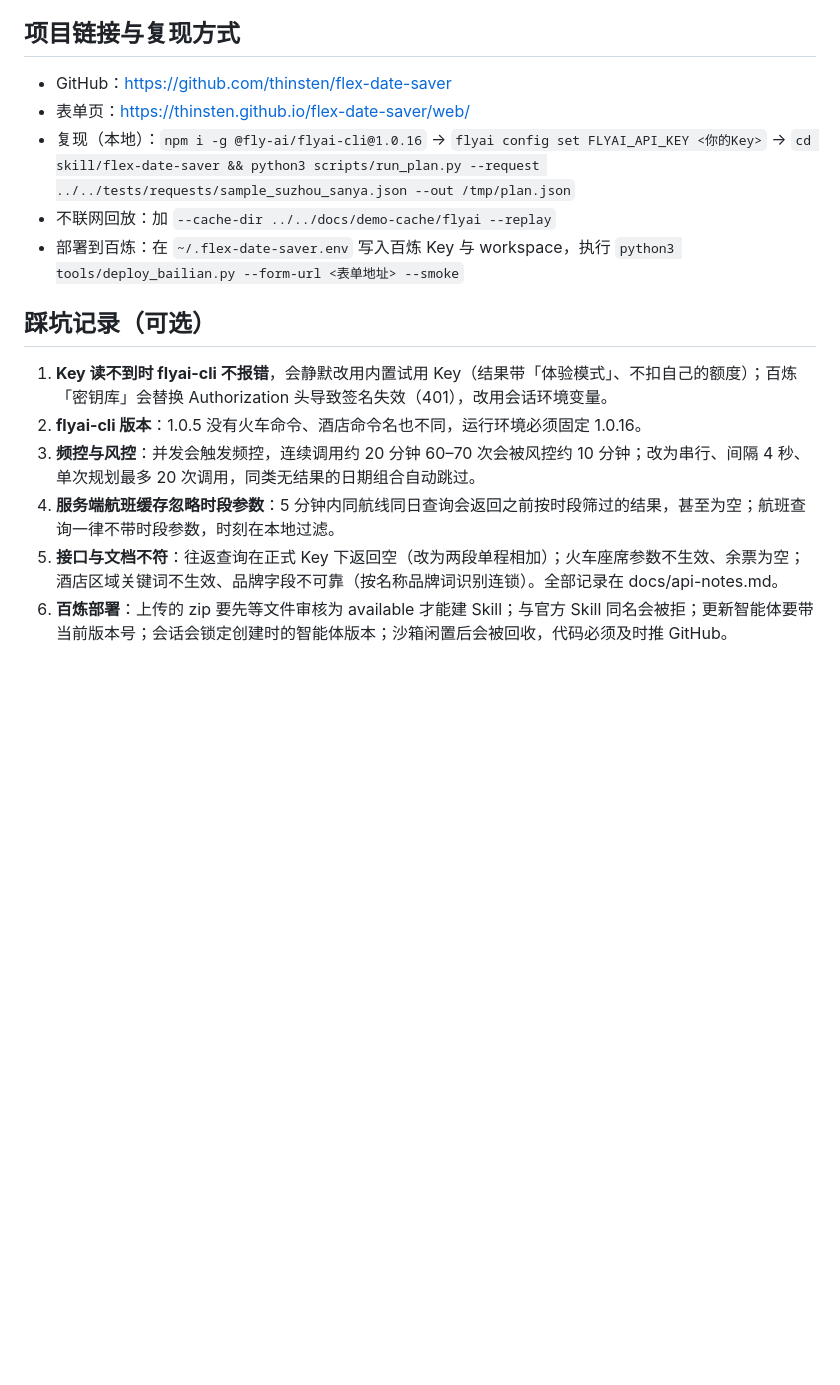
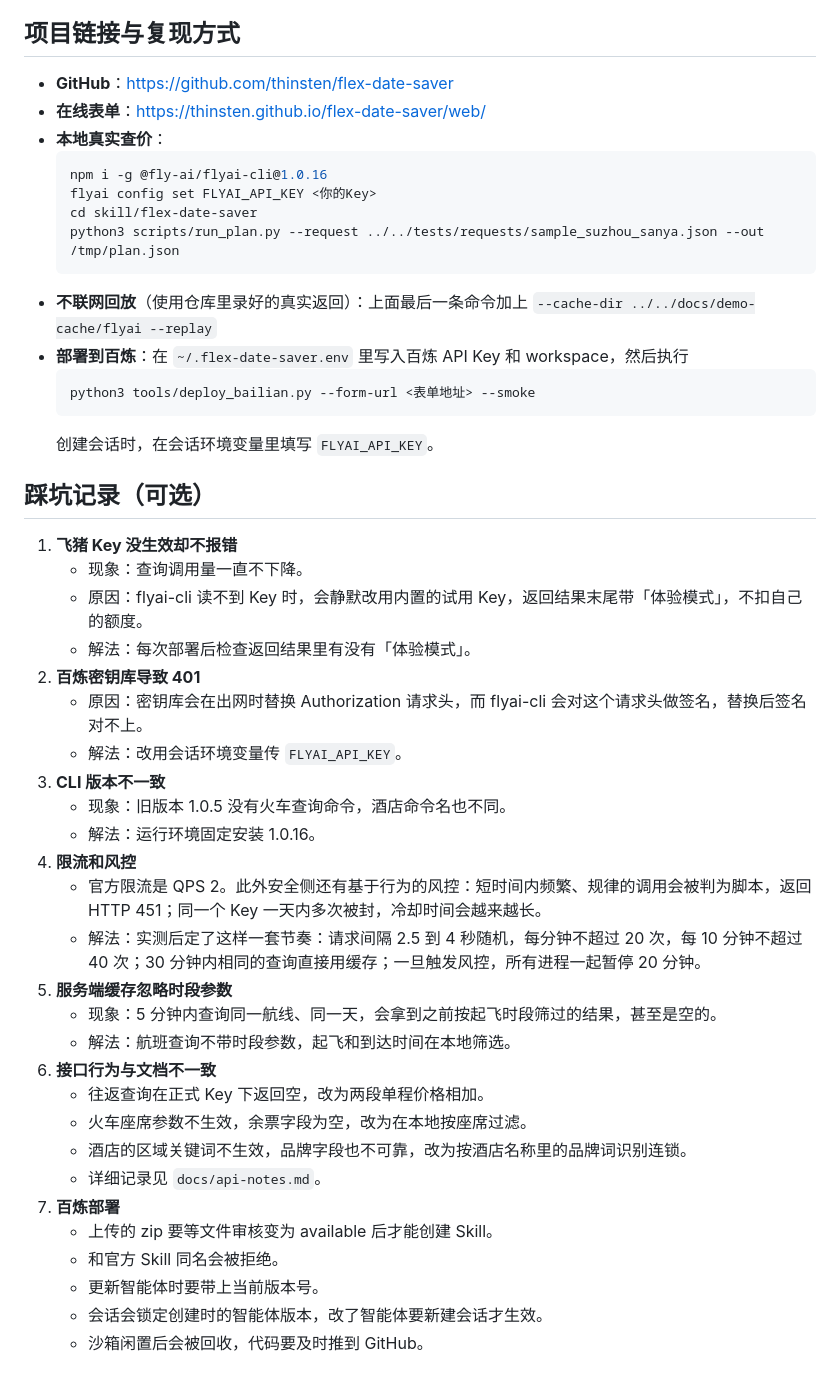
Before and after one commit to thinsten/flex-date-saver, a Markdown page: docs/submission.md, the part around one of its changes. Drawn GitHub-style; blank space fills up the shorter version.

````diff
--- a/docs/submission.md
+++ b/docs/submission.md
@@ -49,17 +89,48 @@
 
 ## 项目链接与复现方式
 
-- GitHub：https://github.com/thinsten/flex-date-saver
-- 表单页：https://thinsten.github.io/flex-date-saver/web/
-- 复现（本地）：`npm i -g @fly-ai/flyai-cli@1.0.16` → `flyai config set FLYAI_API_KEY <你的Key>` → `cd skill/flex-date-saver && python3 scripts/run_plan.py --request ../../tests/requests/sample_suzhou_sanya.json --out /tmp/plan.json`
-- 不联网回放：加 `--cache-dir ../../docs/demo-cache/flyai --replay`
-- 部署到百炼：在 `~/.flex-date-saver.env` 写入百炼 Key 与 workspace，执行 `python3 tools/deploy_bailian.py --form-url <表单地址> --smoke`
+- **GitHub**：https://github.com/thinsten/flex-date-saver
+- **在线表单**：https://thinsten.github.io/flex-date-saver/web/
+- **本地真实查价**：
+  ```bash
+  npm i -g @fly-ai/flyai-cli@1.0.16
+  flyai config set FLYAI_API_KEY <你的Key>
+  cd skill/flex-date-saver
+  python3 scripts/run_plan.py --request ../../tests/requests/sample_suzhou_sanya.json --out /tmp/plan.json
+  ```
+- **不联网回放**（使用仓库里录好的真实返回）：上面最后一条命令加上 `--cache-dir ../../docs/demo-cache/flyai --replay`
+- **部署到百炼**：在 `~/.flex-date-saver.env` 里写入百炼 API Key 和 workspace，然后执行
+  ```bash
+  python3 tools/deploy_bailian.py --form-url <表单地址> --smoke
+  ```
+  创建会话时，在会话环境变量里填写 `FLYAI_API_KEY`。
 
 ## 踩坑记录（可选）
 
-1. **Key 读不到时 flyai-cli 不报错**，会静默改用内置试用 Key（结果带「体验模式」、不扣自己的额度）；百炼「密钥库」会替换 Authorization 头导致签名失效（401），改用会话环境变量。
-2. **flyai-cli 版本**：1.0.5 没有火车命令、酒店命令名也不同，运行环境必须固定 1.0.16。
-3. **频控与风控**：并发会触发频控，连续调用约 20 分钟 60–70 次会被风控约 10 分钟；改为串行、间隔 4 秒、单次规划最多 20 次调用，同类无结果的日期组合自动跳过。
-4. **服务端航班缓存忽略时段参数**：5 分钟内同航线同日查询会返回之前按时段筛过的结果，甚至为空；航班查询一律不带时段参数，时刻在本地过滤。
-5. **接口与文档不符**：往返查询在正式 Key 下返回空（改为两段单程相加）；火车座席参数不生效、余票为空；酒店区域关键词不生效、品牌字段不可靠（按名称品牌词识别连锁）。全部记录在 docs/api-notes.md。
-6. **百炼部署**：上传的 zip 要先等文件审核为 available 才能建 Skill；与官方 Skill 同名会被拒；更新智能体要带当前版本号；会话会锁定创建时的智能体版本；沙箱闲置后会被回收，代码必须及时推 GitHub。
+1. **飞猪 Key 没生效却不报错**
+   - 现象：查询调用量一直不下降。
+   - 原因：flyai-cli 读不到 Key 时，会静默改用内置的试用 Key，返回结果末尾带「体验模式」，不扣自己的额度。
+   - 解法：每次部署后检查返回结果里有没有「体验模式」。
+2. **百炼密钥库导致 401**
+   - 原因：密钥库会在出网时替换 Authorization 请求头，而 flyai-cli 会对这个请求头做签名，替换后签名对不上。
+   - 解法：改用会话环境变量传 `FLYAI_API_KEY`。
+3. **CLI 版本不一致**
+   - 现象：旧版本 1.0.5 没有火车查询命令，酒店命令名也不同。
+   - 解法：运行环境固定安装 1.0.16。
+4. **限流和风控**
+   - 官方限流是 QPS 2。此外安全侧还有基于行为的风控：短时间内频繁、规律的调用会被判为脚本，返回 HTTP 451；同一个 Key 一天内多次被封，冷却时间会越来越长。
+   - 解法：实测后定了这样一套节奏：请求间隔 2.5 到 4 秒随机，每分钟不超过 20 次，每 10 分钟不超过 40 次；30 分钟内相同的查询直接用缓存；一旦触发风控，所有进程一起暂停 20 分钟。
+5. **服务端缓存忽略时段参数**
+   - 现象：5 分钟内查询同一航线、同一天，会拿到之前按起飞时段筛过的结果，甚至是空的。
+   - 解法：航班查询不带时段参数，起飞和到达时间在本地筛选。
+6. **接口行为与文档不一致**
+   - 往返查询在正式 Key 下返回空，改为两段单程价格相加。
+   - 火车座席参数不生效，余票字段为空，改为在本地按座席过滤。
+   - 酒店的区域关键词不生效，品牌字段也不可靠，改为按酒店名称里的品牌词识别连锁。
+   - 详细记录见 `docs/api-notes.md`。
+7. **百炼部署**
+   - 上传的 zip 要等文件审核变为 available 后才能创建 Skill。
+   - 和官方 Skill 同名会被拒绝。
+   - 更新智能体时要带上当前版本号。
+   - 会话会锁定创建时的智能体版本，改了智能体要新建会话才生效。
+   - 沙箱闲置后会被回收，代码要及时推到 GitHub。
````
Also changed, not shown: other parts of docs/submission.md (+64 -24 lines).
